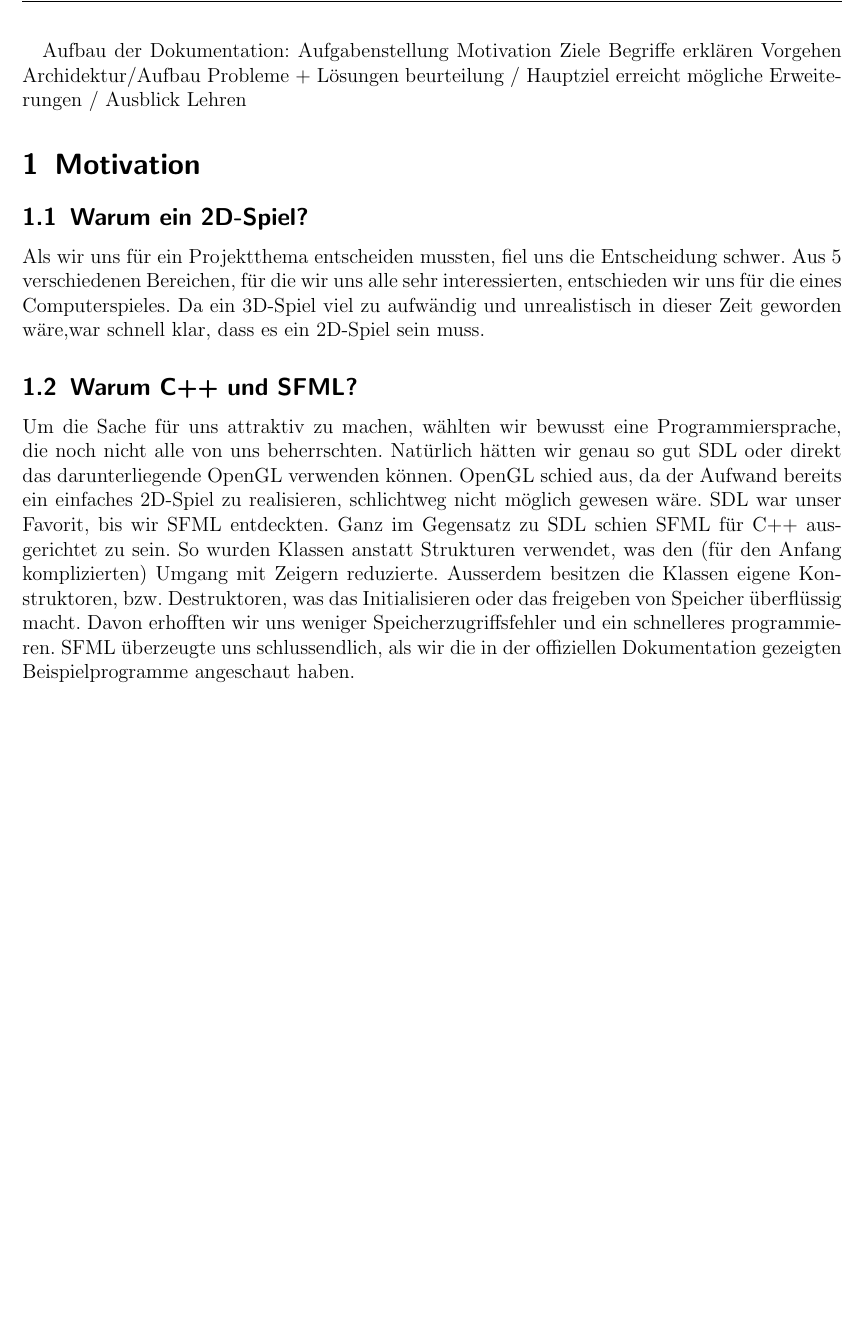
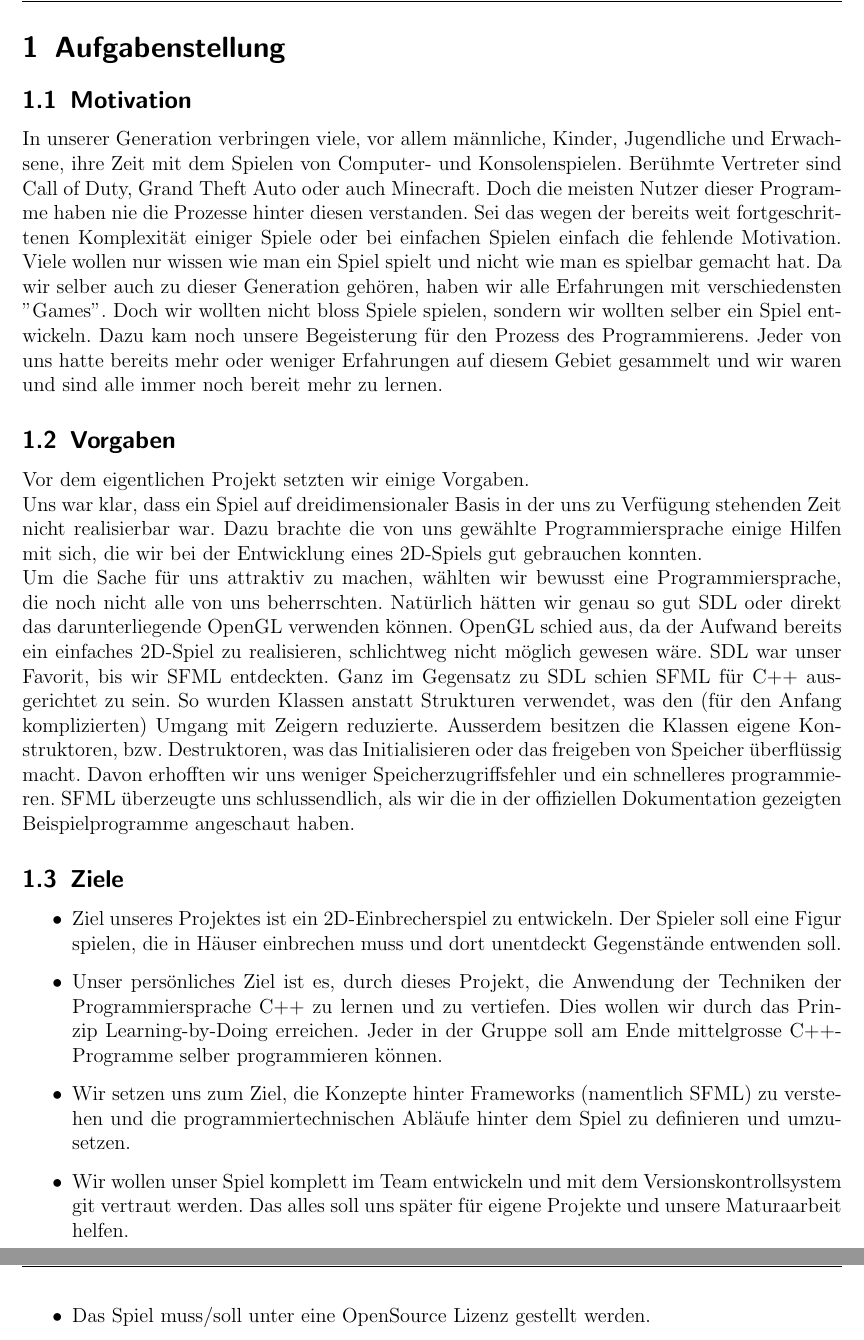
Before and after one commit to Galaxy2/Projektarbeit, a LaTeX document (doc/Dokumentation/dokumentation.tex): part of page 4 of 11 before the commit and two parts of pages 4 and 5 of 17 after it, the two joined at a grey line, cut at the place of the change, the shorter picture padded with empty space. Compiled offline with pdfLaTeX.

Commit message:
Dokumentation Einleitung

```diff
--- a/doc/Dokumentation/dokumentation.tex
+++ b/doc/Dokumentation/dokumentation.tex
@@ -41,31 +41,35 @@ Patrick Eigensatz, G3C
 
 \newpage
-
 
 \tableofcontents
 
 \newpage
 
-Aufbau der Dokumentation:
-Aufgabenstellung
-Motivation
-Ziele
-Begriffe erklären
-Vorgehen
-Archidektur/Aufbau
-Probleme + Lösungen
-beurteilung / Hauptziel erreicht
-mögliche Erweiterungen / Ausblick
-Lehren
+\section{Aufgabenstellung}
 
+\subsection{Motivation}
+In unserer Generation verbringen viele, vor allem männliche, Kinder, Jugendliche und Erwachsene,
+ihre Zeit mit dem Spielen von Computer- und Konsolenspielen.
+Berühmte Vertreter sind Call of Duty, Grand Theft Auto oder auch Minecraft.
+Doch die meisten Nutzer dieser Programme haben nie die Prozesse hinter diesen verstanden.
+Sei das wegen der bereits weit fortgeschrittenen Komplexität einiger Spiele
+oder bei einfachen Spielen einfach die fehlende Motivation.
+Viele wollen nur wissen wie man ein Spiel spielt und nicht wie man es spielbar gemacht hat.
+Da wir selber auch zu dieser Generation gehören,
+haben wir alle Erfahrungen mit verschiedensten "Games".
+Doch wir wollten nicht bloss Spiele spielen,
+sondern wir wollten selber ein Spiel entwickeln.
+Dazu kam noch unsere Begeisterung für den Prozess des Programmierens.
+Jeder von uns hatte bereits mehr oder weniger Erfahrungen auf diesem Gebiet gesammelt
+und wir waren und sind alle immer noch bereit mehr zu lernen.
 
-\section{Motivation}
-\subsection{Warum ein 2D-Spiel?}
-Als wir uns für ein Projektthema entscheiden mussten, fiel uns die Entscheidung schwer. Aus 5 verschiedenen
-Bereichen, für die wir uns alle sehr interessierten, entschieden wir uns für die
-eines Computerspieles. Da ein 3D-Spiel viel zu aufwändig und unrealistisch in dieser Zeit geworden wäre,war schnell klar, dass es ein 2D-Spiel sein muss.
+\subsection{Vorgaben}
 
-\subsection{Warum C++ und SFML?}
+Vor dem eigentlichen Projekt setzten wir einige Vorgaben.
+\\
+Uns war klar, dass ein Spiel auf dreidimensionaler Basis in der uns zu Verfügung stehenden Zeit nicht realisierbar war.
+Dazu brachte die von uns gewählte Programmiersprache einige Hilfen mit sich, die wir bei der Entwicklung eines 2D-Spiels gut gebrauchen konnten.
+\\
 Um die Sache für uns attraktiv zu machen,
 wählten wir bewusst eine Programmiersprache, die noch nicht
 alle von uns beherrschten. Natürlich hätten wir genau so gut
@@ -81,6 +85,31 @@ weniger Speicherzugriffsfehler und ein schnelleres programmieren. SFML
 überzeugte uns schlussendlich, als wir die in der offiziellen Dokumentation
 gezeigten Beispielprogramme angeschaut haben.
 
+\subsection{Ziele}
+\begin{itemize}
+\item
+Ziel unseres Projektes ist ein 2D-Einbrecherspiel zu entwickeln. Der Spieler soll eine Figur spielen, die in Häuser einbrechen muss und dort unentdeckt Gegenstände entwenden soll.
+\item
+Unser persönliches Ziel ist es, durch dieses Projekt, die Anwendung der Techniken der
+Programmiersprache C++ zu lernen und zu vertiefen. Dies wollen wir durch
+das Prinzip Learning-by-Doing erreichen. Jeder in der Gruppe soll am Ende
+mittelgrosse C++-Programme selber programmieren können.
+\item
+Wir setzen uns zum Ziel,
+die Konzepte hinter Frameworks (namentlich SFML) zu verstehen und die
+programmiertechnischen Abläufe hinter dem Spiel zu definieren und
+umzusetzen.
+\item
+Wir wollen unser Spiel komplett im Team entwickeln und
+mit dem Versionskontrollsystem git vertraut werden. Das alles soll uns später
+für eigene Projekte und unsere Maturaarbeit helfen.
+\item
+Das Spiel muss/soll unter eine OpenSource Lizenz gestellt werden.
+\end{itemize}
+
+\newpage
+\section{Begriffe}
+\newpage
 \section{Vorgehen}
 \subsection{Spielidee}
 Am Anfang stand ganz klar die Ideenfindung auf dem Programm. Es war uns wichtig,
```
Also changed, not shown: doc/Projektvertrag/projektvertrag.pdf, doc/Dokumentation/dokumentation.tex (12 more changed lines).
